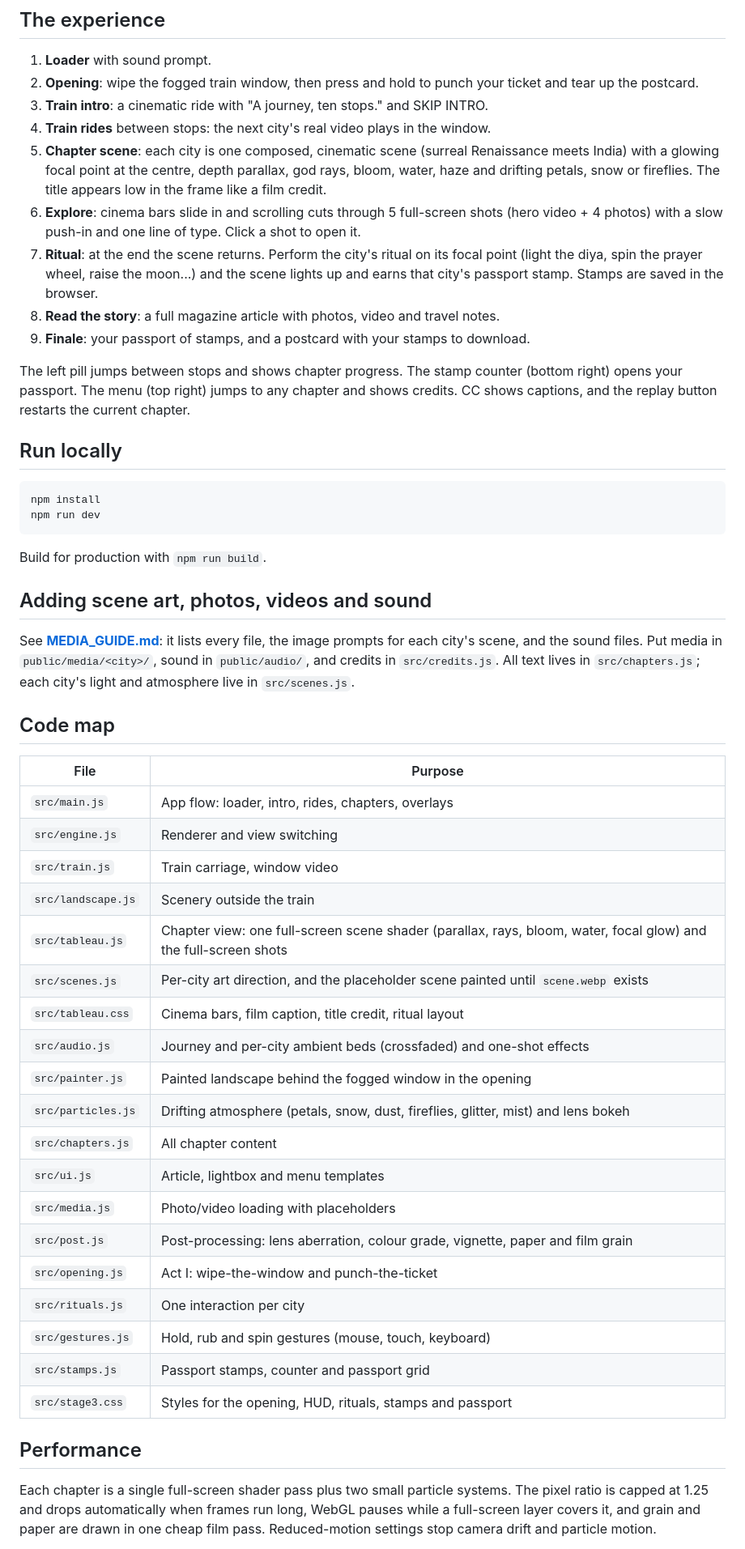
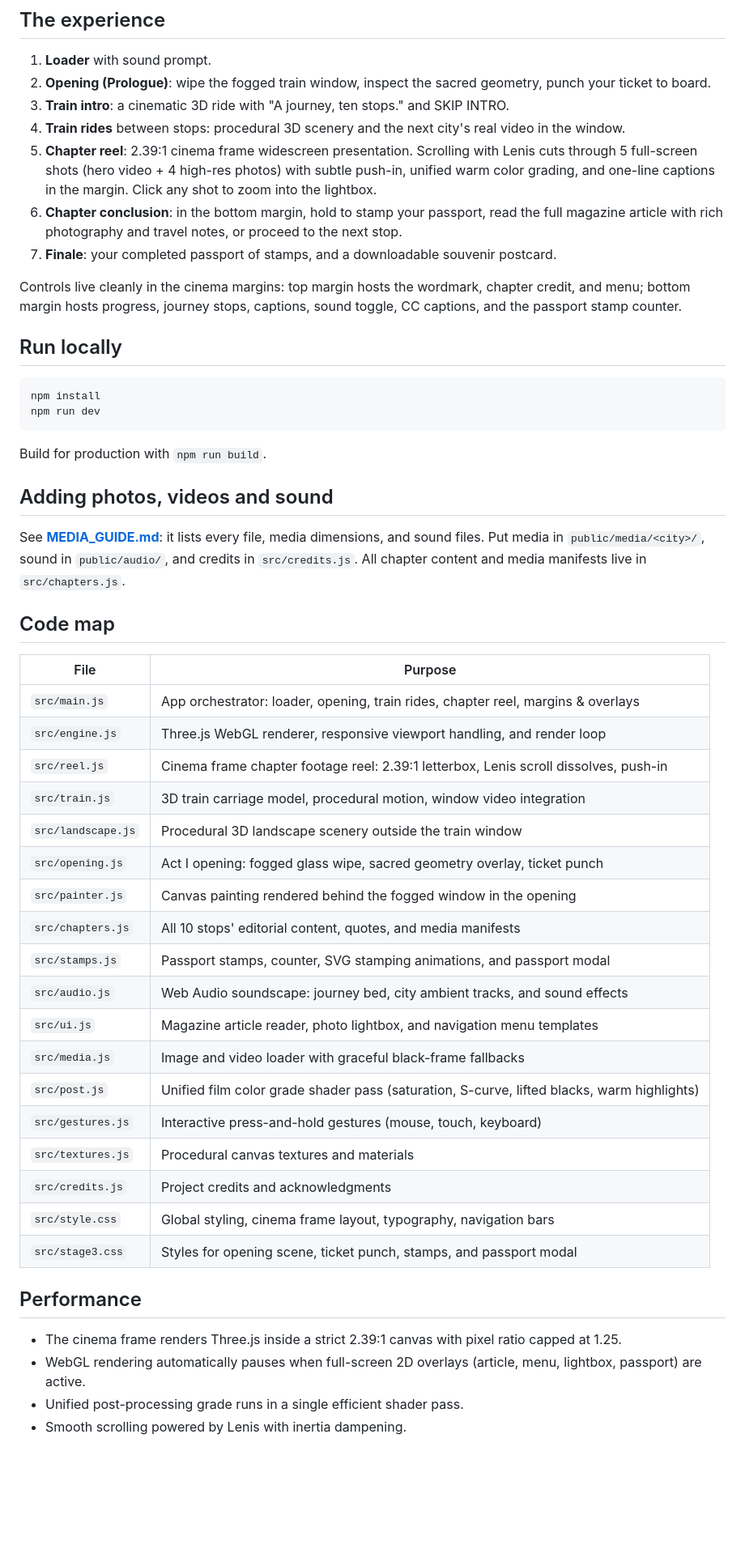
Before and after one commit to Pr1ncx/WanderWords, a Markdown page: README.md, the part around one of its changes. Shown at 81% size. Rendered like a GitHub page; blank space fills up the shorter version.

Commit message:
docs: update README code map to reflect cinema frame architecture

```diff
--- a/README.md
+++ b/README.md
@@ -7,16 +7,14 @@ An interactive, premium digital travel magazine told as a journey on the WanderW
 ## The experience
 
 1. **Loader** with sound prompt.
-2. **Opening**: wipe the fogged train window, then press and hold to punch your ticket and tear up the postcard.
-3. **Train intro**: a cinematic ride with "A journey, ten stops." and SKIP INTRO.
-4. **Train rides** between stops: the next city's real video plays in the window.
-5. **Chapter scene**: each city is one composed, cinematic scene (surreal Renaissance meets India) with a glowing focal point at the centre, depth parallax, god rays, bloom, water, haze and drifting petals, snow or fireflies. The title appears low in the frame like a film credit.
-6. **Explore**: cinema bars slide in and scrolling cuts through 5 full-screen shots (hero video + 4 photos) with a slow push-in and one line of type. Click a shot to open it.
-7. **Ritual**: at the end the scene returns. Perform the city's ritual on its focal point (light the diya, spin the prayer wheel, raise the moon...) and the scene lights up and earns that city's passport stamp. Stamps are saved in the browser.
-8. **Read the story**: a full magazine article with photos, video and travel notes.
-9. **Finale**: your passport of stamps, and a postcard with your stamps to download.
+2. **Opening (Prologue)**: wipe the fogged train window, inspect the sacred geometry, punch your ticket to board.
+3. **Train intro**: a cinematic 3D ride with "A journey, ten stops." and SKIP INTRO.
+4. **Train rides** between stops: procedural 3D scenery and the next city's real video in the window.
+5. **Chapter reel**: 2.39:1 cinema frame widescreen presentation. Scrolling with Lenis cuts through 5 full-screen shots (hero video + 4 high-res photos) with subtle push-in, unified warm color grading, and one-line captions in the margin. Click any shot to zoom into the lightbox.
+6. **Chapter conclusion**: in the bottom margin, hold to stamp your passport, read the full magazine article with rich photography and travel notes, or proceed to the next stop.
+7. **Finale**: your completed passport of stamps, and a downloadable souvenir postcard.
 
-The left pill jumps between stops and shows chapter progress. The stamp counter (bottom right) opens your passport. The menu (top right) jumps to any chapter and shows credits. CC shows captions, and the replay button restarts the current chapter.
+Controls live cleanly in the cinema margins: top margin hosts the wordmark, chapter credit, and menu; bottom margin hosts progress, journey stops, captions, sound toggle, CC captions, and the passport stamp counter.
 
 ## Run locally
 
@@ -27,35 +25,37 @@ npm run dev
 
 Build for production with `npm run build`.
 
-## Adding scene art, photos, videos and sound
+## Adding photos, videos and sound
 
-See **[MEDIA_GUIDE.md](MEDIA_GUIDE.md)**: it lists every file, the image prompts for each city's scene, and the sound files. Put media in `public/media/<city>/`, sound in `public/audio/`, and credits in `src/credits.js`. All text lives in `src/chapters.js`; each city's light and atmosphere live in `src/scenes.js`.
+See **[MEDIA_GUIDE.md](MEDIA_GUIDE.md)**: it lists every file, media dimensions, and sound files. Put media in `public/media/<city>/`, sound in `public/audio/`, and credits in `src/credits.js`. All chapter content and media manifests live in `src/chapters.js`.
 
 ## Code map
 
 | File | Purpose |
 |---|---|
-| `src/main.js` | App flow: loader, intro, rides, chapters, overlays |
-| `src/engine.js` | Renderer and view switching |
-| `src/train.js` | Train carriage, window video |
-| `src/landscape.js` | Scenery outside the train |
-| `src/tableau.js` | Chapter view: one full-screen scene shader (parallax, rays, bloom, water, focal glow) and the full-screen shots |
-| `src/scenes.js` | Per-city art direction, and the placeholder scene painted until `scene.webp` exists |
-| `src/tableau.css` | Cinema bars, film caption, title credit, ritual layout |
-| `src/audio.js` | Journey and per-city ambient beds (crossfaded) and one-shot effects |
-| `src/painter.js` | Painted landscape behind the fogged window in the opening |
-| `src/particles.js` | Drifting atmosphere (petals, snow, dust, fireflies, glitter, mist) and lens bokeh |
-| `src/chapters.js` | All chapter content |
-| `src/ui.js` | Article, lightbox and menu templates |
-| `src/media.js` | Photo/video loading with placeholders |
-| `src/post.js` | Post-processing: lens aberration, colour grade, vignette, paper and film grain |
-| `src/opening.js` | Act I: wipe-the-window and punch-the-ticket |
-| `src/rituals.js` | One interaction per city |
-| `src/gestures.js` | Hold, rub and spin gestures (mouse, touch, keyboard) |
-| `src/stamps.js` | Passport stamps, counter and passport grid |
-| `src/stage3.css` | Styles for the opening, HUD, rituals, stamps and passport |
+| `src/main.js` | App orchestrator: loader, opening, train rides, chapter reel, margins & overlays |
+| `src/engine.js` | Three.js WebGL renderer, responsive viewport handling, and render loop |
+| `src/reel.js` | Cinema frame chapter footage reel: 2.39:1 letterbox, Lenis scroll dissolves, push-in |
+| `src/train.js` | 3D train carriage model, procedural motion, window video integration |
+| `src/landscape.js` | Procedural 3D landscape scenery outside the train window |
+| `src/opening.js` | Act I opening: fogged glass wipe, sacred geometry overlay, ticket punch |
+| `src/painter.js` | Canvas painting rendered behind the fogged window in the opening |
+| `src/chapters.js` | All 10 stops' editorial content, quotes, and media manifests |
+| `src/stamps.js` | Passport stamps, counter, SVG stamping animations, and passport modal |
+| `src/audio.js` | Web Audio soundscape: journey bed, city ambient tracks, and sound effects |
+| `src/ui.js` | Magazine article reader, photo lightbox, and navigation menu templates |
+| `src/media.js` | Image and video loader with graceful black-frame fallbacks |
+| `src/post.js` | Unified film color grade shader pass (saturation, S-curve, lifted blacks, warm highlights) |
+| `src/gestures.js` | Interactive press-and-hold gestures (mouse, touch, keyboard) |
+| `src/textures.js` | Procedural canvas textures and materials |
+| `src/credits.js` | Project credits and acknowledgments |
+| `src/style.css` | Global styling, cinema frame layout, typography, navigation bars |
+| `src/stage3.css` | Styles for opening scene, ticket punch, stamps, and passport modal |
 
 ## Performance
 
-Each chapter is a single full-screen shader pass plus two small particle systems. The pixel ratio is capped at 1.25 and drops automatically when frames run long, WebGL pauses while a full-screen layer covers it, and grain and paper are drawn in one cheap film pass. Reduced-motion settings stop camera drift and particle motion.
+- The cinema frame renders Three.js inside a strict 2.39:1 canvas with pixel ratio capped at 1.25.
+- WebGL rendering automatically pauses when full-screen 2D overlays (article, menu, lightbox, passport) are active.
+- Unified post-processing grade runs in a single efficient shader pass.
+- Smooth scrolling powered by Lenis with inertia dampening.
 
```
Also changed, not shown: other parts of README.md (+1 -1 lines).
